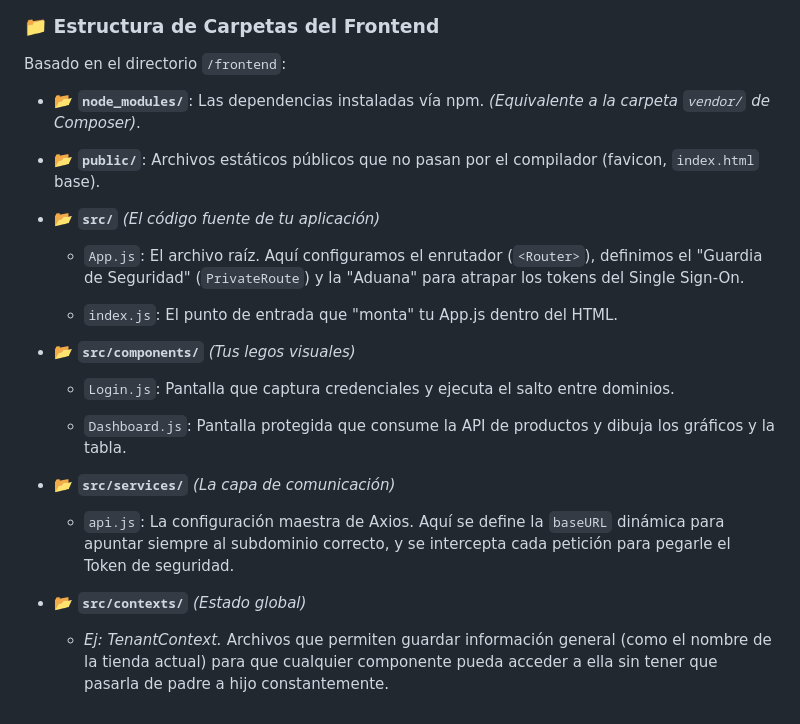
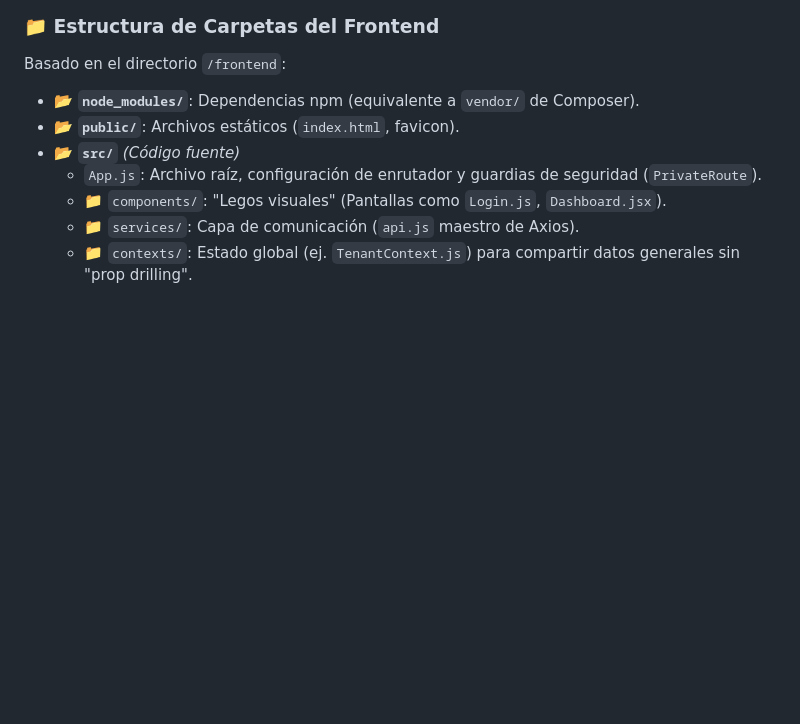
Before and after one commit to iAngie28/ecommerce, a Markdown page: Documentacion/Arquitectura del Proyecto - Teoría.md, the part around one of its changes. Rendered like a GitHub page; blank space fills up the shorter version.

```diff
--- a/Documentacion/Arquitectura del Proyecto - Teoría.md
+++ b/Documentacion/Arquitectura del Proyecto - Teoría.md
@@ -93,26 +96,10 @@ El Frontend es una **Single Page Application (SPA)**. Esto significa que la pág
 
 Basado en el directorio `/frontend`:
 
-- 📂 **`node_modules/`**: Las dependencias instaladas vía npm. _(Equivalente a la carpeta `vendor/` de Composer)_.
-
-- 📂 **`public/`**: Archivos estáticos públicos que no pasan por el compilador (favicon, `index.html` base).
-
-- 📂 **`src/`** _(El código fuente de tu aplicación)_
-
-    - `App.js`: El archivo raíz. Aquí configuramos el enrutador (`<Router>`), definimos el "Guardia de Seguridad" (`PrivateRoute`) y la "Aduana" para atrapar los tokens del Single Sign-On.
-
-    - `index.js`: El punto de entrada que "monta" tu App.js dentro del HTML.
-
-- 📂 **`src/components/`** _(Tus legos visuales)_
-
-    - `Login.js`: Pantalla que captura credenciales y ejecuta el salto entre dominios.
-
-    - `Dashboard.js`: Pantalla protegida que consume la API de productos y dibuja los gráficos y la tabla.
-
-- 📂 **`src/services/`** _(La capa de comunicación)_
-
-    - `api.js`: La configuración maestra de Axios. Aquí se define la `baseURL` dinámica para apuntar siempre al subdominio correcto, y se intercepta cada petición para pegarle el Token de seguridad.
-
-- 📂 **`src/contexts/`** _(Estado global)_
-
-    - _Ej: TenantContext._ Archivos que permiten guardar información general (como el nombre de la tienda actual) para que cualquier componente pueda acceder a ella sin tener que pasarla de padre a hijo constantemente.
+* 📂 **`node_modules/`**: Dependencias npm (equivalente a `vendor/` de Composer).
+* 📂 **`public/`**: Archivos estáticos (`index.html`, favicon).
+* 📂 **`src/`** *(Código fuente)*
+    * `App.js`: Archivo raíz, configuración de enrutador y guardias de seguridad (`PrivateRoute`).
+    * 📁 `components/`: "Legos visuales" (Pantallas como `Login.js`, `Dashboard.jsx`).
+    * 📁 `services/`: Capa de comunicación (`api.js` maestro de Axios).
+    * 📁 `contexts/`: Estado global (ej. `TenantContext.js`) para compartir datos generales sin "prop drilling".
```
Also changed, not shown: other parts of Documentacion/Arquitectura del Proyecto - Teoría.md (+63 -60 lines).
